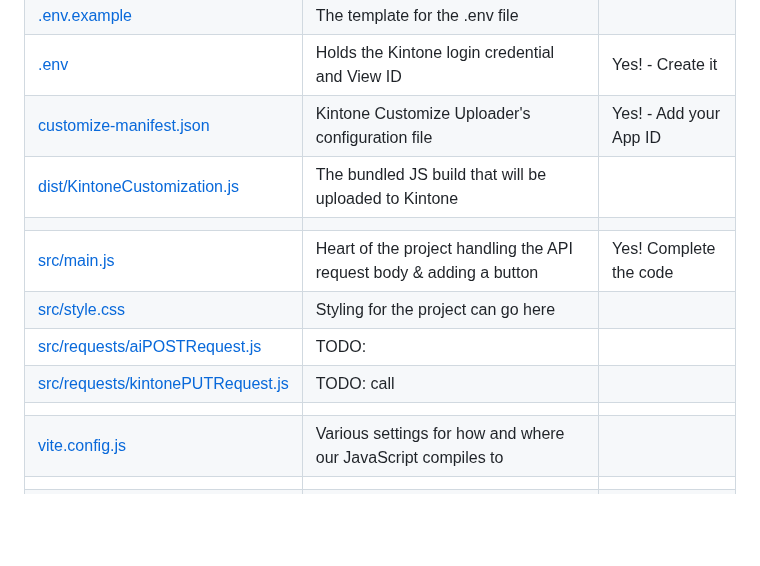
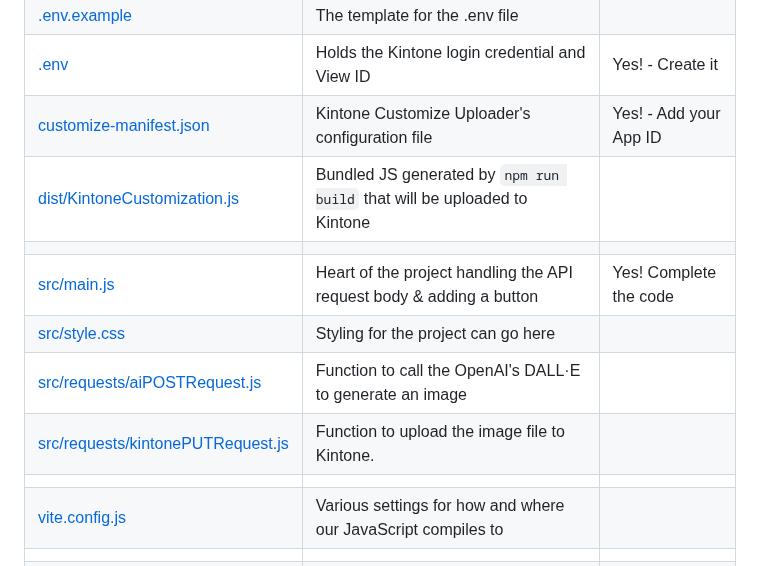
Before and after one commit to kintone-workshops/ai-kintone-gallery, a Markdown page: README.md, the part around the change. GitHub-like rendering; blank space fills up the shorter version.

Commit message:
Table finished

```diff
--- a/README.md
+++ b/README.md
@@ -79,12 +79,12 @@ For more information, check out the [Workshop_Steps.md > B. Get Your Free Kinton
 | [.env.example](.env.example)                                           | The template for the .env file                                            |                        |
 | [.env](.env)                                                           | Holds the Kintone login credential and View ID                            | Yes! - Create it       |
 | [customize-manifest.json](customize-manifest.json)                     | Kintone Customize Uploader's configuration file                           | Yes! - Add your App ID |
-| [dist/KintoneCustomization.js](dist/KintoneCustomization.js)           | The bundled JS build that will be uploaded to Kintone                     |                        |
+| [dist/KintoneCustomization.js](dist/KintoneCustomization.js)           | Bundled JS generated by `npm run build` that will be uploaded to Kintone  |
 |                                                                        |                                                                           |                        |
 | [src/main.js](src/main.js)                                             | Heart of the project handling the API request body & adding a button      | Yes! Complete the code |
 | [src/style.css](src/style.css)                                         | Styling for the project can go here                                       |                        |
-| [src/requests/aiPOSTRequest.js](src/requests/aiPOSTRequest.js)         | TODO:                                                                     |                        |
-| [src/requests/kintonePUTRequest.js](src/requests/kintonePUTRequest.js) | TODO: call                                                                |                        |
+| [src/requests/aiPOSTRequest.js](src/requests/aiPOSTRequest.js)         | Function to call the OpenAI's DALL·E to generate an image                 |                        |
+| [src/requests/kintonePUTRequest.js](src/requests/kintonePUTRequest.js) | Function to upload the image file to Kintone.                             |                        |
 |                                                                        |                                                                           |                        |
 | [vite.config.js](vite.config.js)                                       | Various settings for how and where our JavaScript compiles to             |                        |
 |                                                                        |                                                                           |                        |
```
